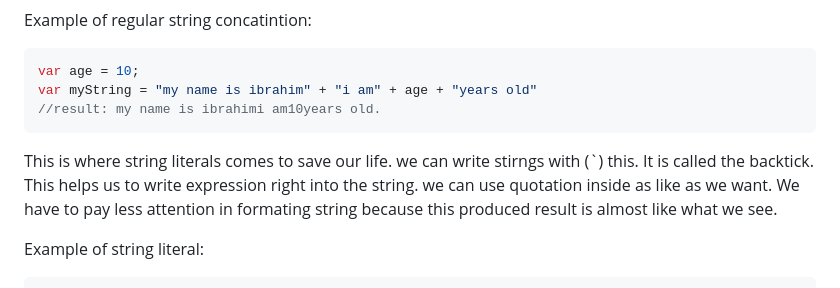
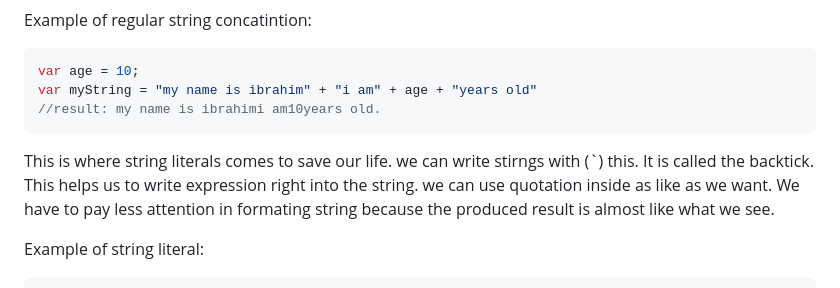
Before and after one commit to ibrahim0891/Green-Earth, a Markdown page: README.md, the part around the change. Drawn GitHub-style.

````diff
--- a/README.md
+++ b/README.md
@@ -130,7 +130,7 @@ var myString = "my name is ibrahim" + "i am" + age + "years old"
 //result: my name is ibrahimi am10years old.
 ```
 
-This is where string literals comes to save our life. we can write stirngs with (`) this. It is called the backtick. This helps us to write expression right into the string. we can use quotation inside as like as we want. We have to pay less attention in formating string because this produced result is almost like what we see.
+This is where string literals comes to save our life. we can write stirngs with (`) this. It is called the backtick. This helps us to write expression right into the string. we can use quotation inside as like as we want. We have to pay less attention in formating string because the produced result is almost like what we see.
 
 Example of string literal:
 ```js
````
